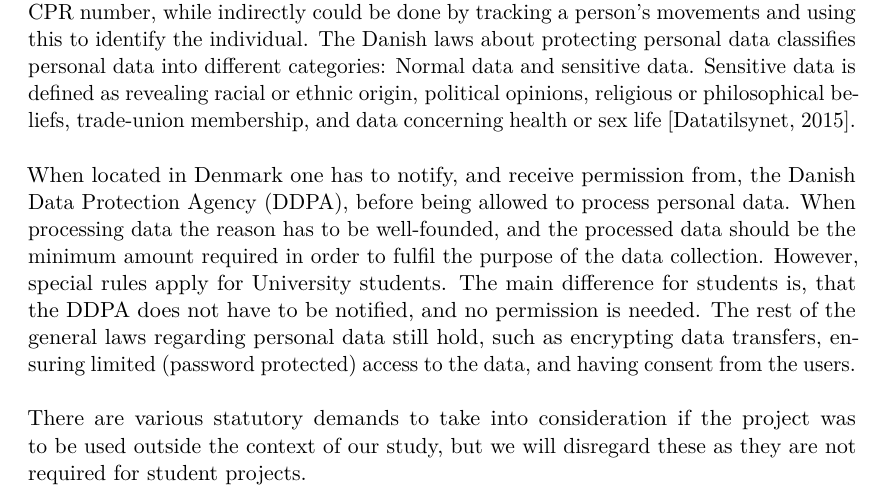
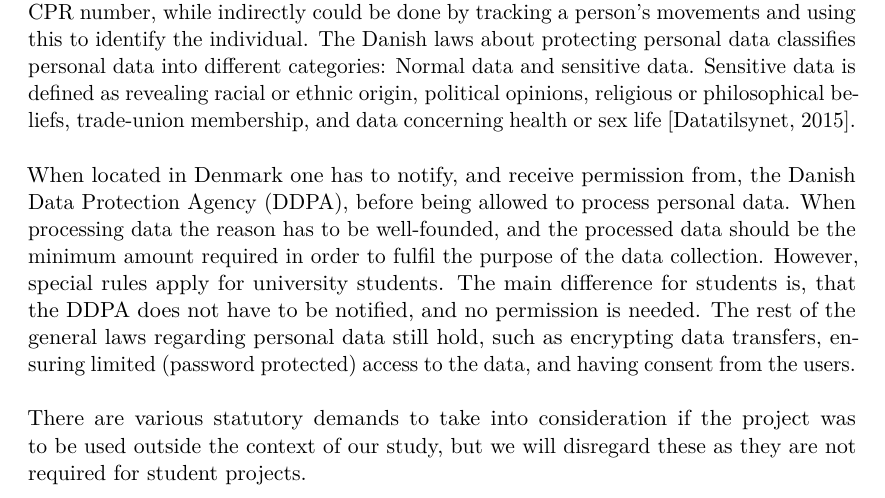
Before and after one commit to Shaderex/SW8-Report, a LaTeX thesis (super_main.tex, which reads content/unsorted/legislation.tex): part of page 14 of 17, cut so that both start at the same text. Compiled offline with pdfLaTeX.

Commit message:
Minor corrections on legislation

```diff
--- a/content/unsorted/legislation.tex
+++ b/content/unsorted/legislation.tex
@@ -5,7 +5,7 @@
 
 Personal data is defined as information that allows for the identification of a single individual, either directly or indirectly. Directly referring to using unique identifiers such as CPR number, while indirectly could be done by tracking a person's movements and using this to identify the individual. The Danish laws about protecting personal data classifies personal data into different categories: Normal data and sensitive data. Sensitive data is defined as revealing racial or ethnic origin, political opinions, religious or philosophical beliefs, trade-union membership, and data concerning health or sex life \parencite{datatilsynet_stud1}.
 \\\\
-When located in Denmark one has to notify, and receive permission from, the Danish Data Protection Agency (DDPA), before being allowed to process personal data. When processing data the reason has to be well-founded, and the processed data should be the minimum amount required in order to fulfil the purpose of the data collection. However, special rules apply for University students. The main difference for students is, that the DDPA does not have to be notified, and no permission is needed. The rest of the general laws regarding personal data still hold, such as encrypting data transfers, ensuring limited (password protected) access to the data, and having consent from the users.
+When located in Denmark one has to notify, and receive permission from, the Danish Data Protection Agency (DDPA), before being allowed to process personal data. When processing data the reason has to be well-founded, and the processed data should be the minimum amount required in order to fulfil the purpose of the data collection. However, special rules apply for university students. The main difference for students is, that the DDPA does not have to be notified, and no permission is needed. The rest of the general laws regarding personal data still hold, such as encrypting data transfers, ensuring limited (password protected) access to the data, and having consent from the users.
 \\\\
 There are various statutory demands to take into consideration if the project was to be used outside the context of our study, but we will disregard these as they are not required for student projects.
 
```
